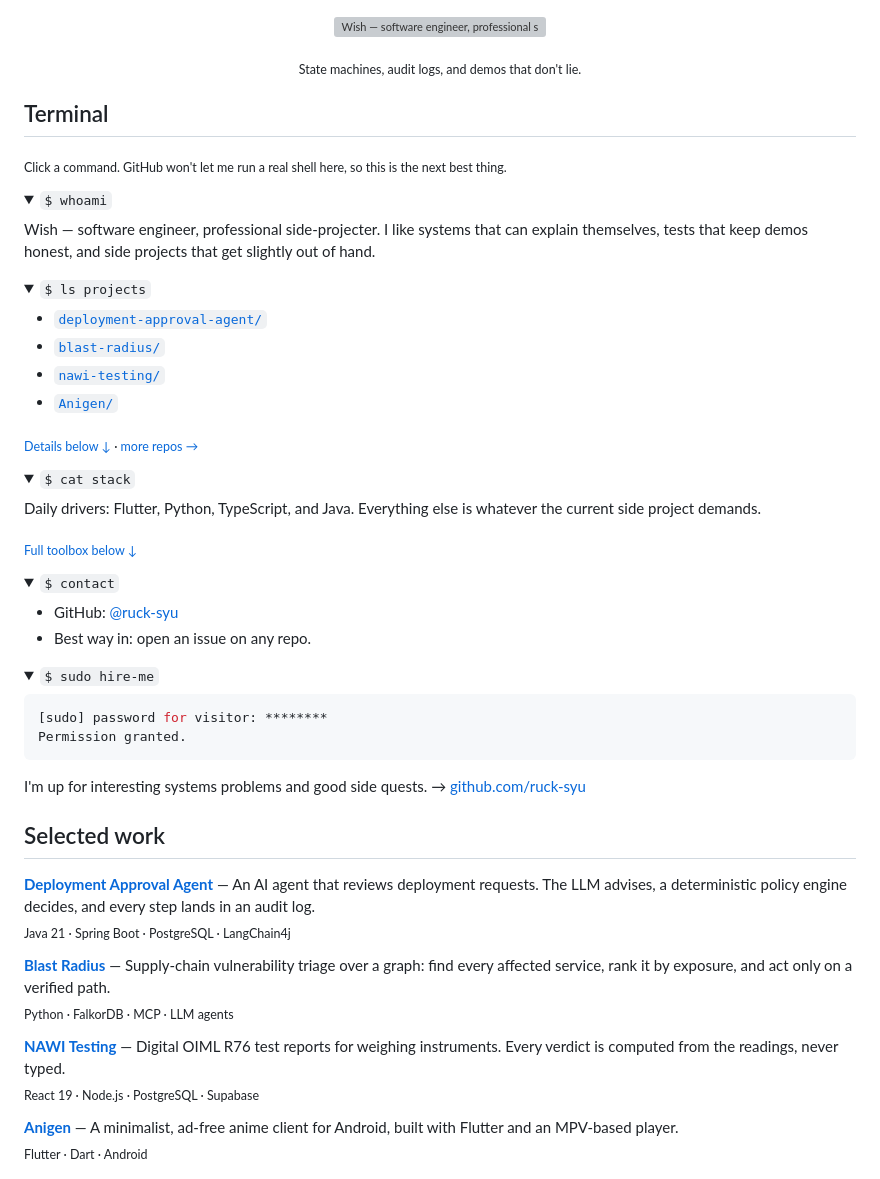
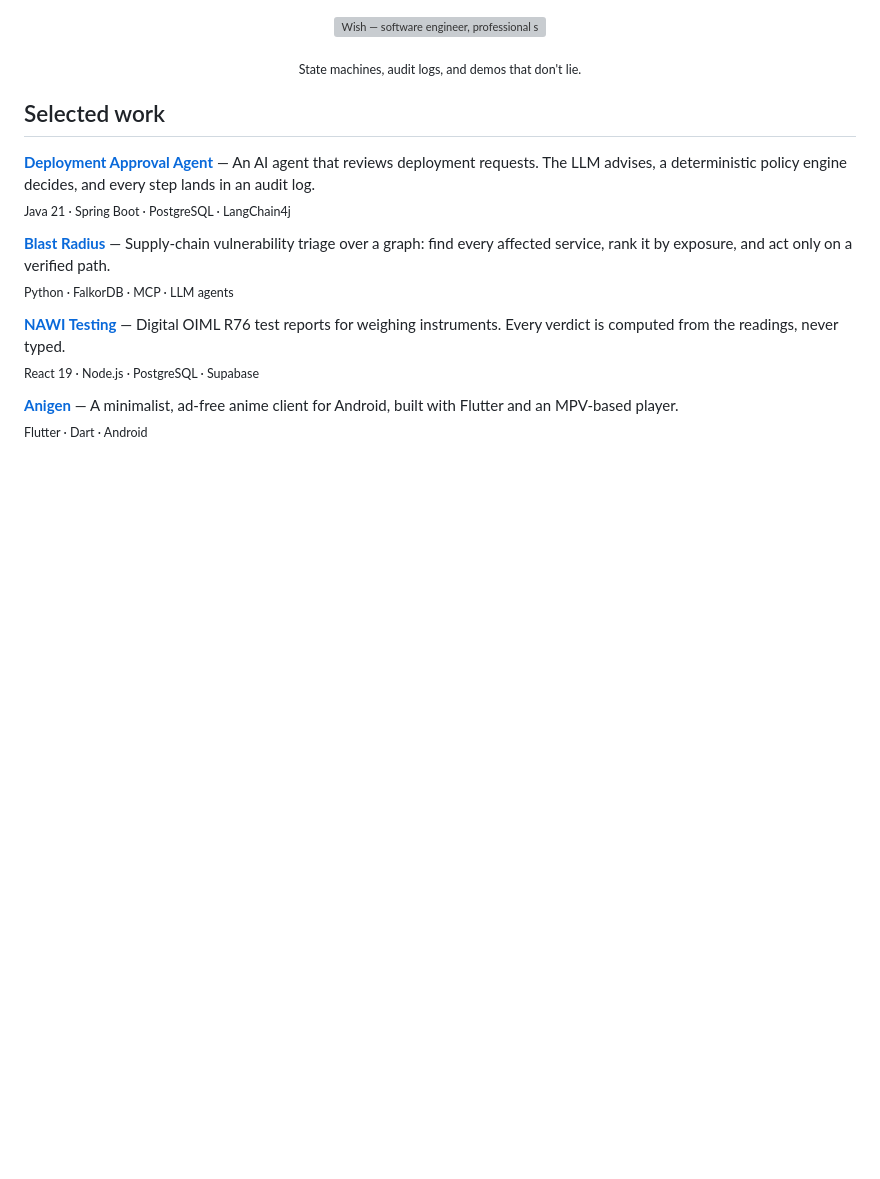
Before and after one commit to ruck-syu/ruck-syu, a Markdown page: README.md, the part around the change. GitHub-like rendering; folded sections open; blank space fills up the shorter version; grey boxes are pictures that could not be loaded.

Commit message:
Remove terminal section

````diff
--- a/README.md
+++ b/README.md
@@ -9,58 +9,6 @@
 <p align="center">
   <sub>State machines, audit logs, and demos that don't lie.</sub>
 </p>
-
-## Terminal
-
-<sub>Click a command. GitHub won't let me run a real shell here, so this is the next best thing.</sub>
-
-<details>
-<summary><code>$ whoami</code></summary>
-
-Wish — software engineer, professional side-projecter. I like systems that can explain themselves, tests that keep demos honest, and side projects that get slightly out of hand.
-
-</details>
-
-<details>
-<summary><code>$ ls projects</code></summary>
-
-- [`deployment-approval-agent/`](https://github.com/ruck-syu/deployment-approval-agent)
-- [`blast-radius/`](https://github.com/ruck-syu/blast-radius)
-- [`nawi-testing/`](https://github.com/ruck-syu/nawi-testing)
-- [`Anigen/`](https://github.com/ruck-syu/Anigen)
-
-<sub>[Details below ↓](#selected-work) · [more repos →](https://github.com/ruck-syu?tab=repositories)</sub>
-
-</details>
-
-<details>
-<summary><code>$ cat stack</code></summary>
-
-Daily drivers: Flutter, Python, TypeScript, and Java. Everything else is whatever the current side project demands.
-
-<sub>[Full toolbox below ↓](#toolbox)</sub>
-
-</details>
-
-<details>
-<summary><code>$ contact</code></summary>
-
-- GitHub: [@ruck-syu](https://github.com/ruck-syu)
-- Best way in: open an issue on any repo.
-
-</details>
-
-<details>
-<summary><code>$ sudo hire-me</code></summary>
-
-```console
-[sudo] password for visitor: ********
-Permission granted.
-```
-
-I'm up for interesting systems problems and good side quests. → [github.com/ruck-syu](https://github.com/ruck-syu)
-
-</details>
 
 ## Selected work
 
````
